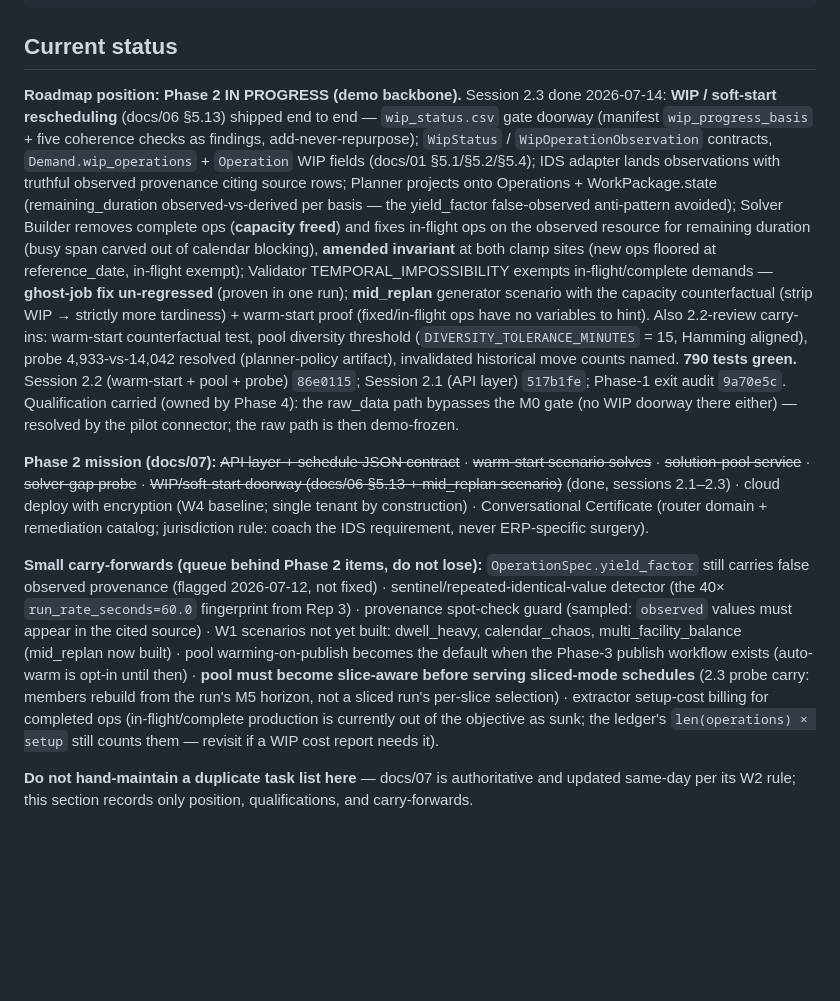
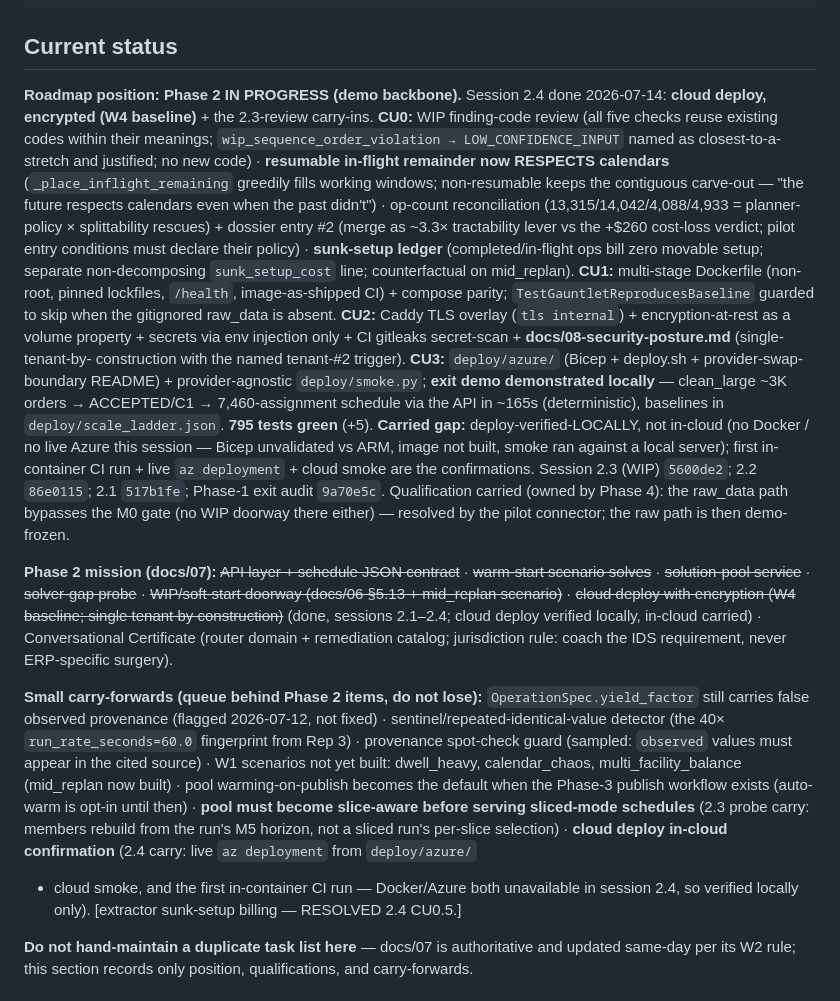
Before and after one commit to radyk/mre, a Markdown page: CLAUDE.md, the part around the change. GitHub-like rendering; blank space fills up the shorter version.

```diff
--- a/CLAUDE.md
+++ b/CLAUDE.md
@@ -89,38 +89,44 @@ tests/                Tests derived from the specs — write them from the spec
 
 ## Current status
 
-**Roadmap position: Phase 2 IN PROGRESS (demo backbone).** Session 2.3 done
-2026-07-14: **WIP / soft-start rescheduling** (docs/06 §5.13) shipped end to
-end — `wip_status.csv` gate doorway (manifest `wip_progress_basis` + five
-coherence checks as findings, add-never-repurpose); `WipStatus` /
-`WipOperationObservation` contracts, `Demand.wip_operations` + `Operation`
-WIP fields (docs/01 §5.1/§5.2/§5.4); IDS adapter lands observations with
-truthful observed provenance citing source rows; Planner projects onto
-Operations + WorkPackage.state (remaining_duration observed-vs-derived per
-basis — the yield_factor false-observed anti-pattern avoided); Solver Builder
-removes complete ops (**capacity freed**) and fixes in-flight ops on the
-observed resource for remaining duration (busy span carved out of calendar
-blocking), **amended invariant** at both clamp sites (new ops floored at
-reference_date, in-flight exempt); Validator TEMPORAL_IMPOSSIBILITY exempts
-in-flight/complete demands — **ghost-job fix un-regressed** (proven in one
-run); **mid_replan** generator scenario with the capacity counterfactual
-(strip WIP → strictly more tardiness) + warm-start proof (fixed/in-flight ops
-have no variables to hint). Also 2.2-review carry-ins: warm-start
-counterfactual test, pool diversity threshold (`DIVERSITY_TOLERANCE_MINUTES`
-= 15, Hamming aligned), probe 4,933-vs-14,042 resolved (planner-policy
-artifact), invalidated historical move counts named. **790 tests green.**
-Session 2.2 (warm-start + pool + probe) `86e0115`; Session 2.1 (API layer)
-`517b1fe`; Phase-1 exit audit `9a70e5c`. Qualification carried (owned by
-Phase 4): the raw_data path bypasses the M0 gate (no WIP doorway there either)
-— resolved by the pilot connector; the raw path is then demo-frozen.
+**Roadmap position: Phase 2 IN PROGRESS (demo backbone).** Session 2.4 done
+2026-07-14: **cloud deploy, encrypted (W4 baseline)** + the 2.3-review
+carry-ins. **CU0:** WIP finding-code review (all five checks reuse existing
+codes within their meanings; `wip_sequence_order_violation → LOW_CONFIDENCE_INPUT`
+named as closest-to-a-stretch and justified; no new code) · **resumable
+in-flight remainder now RESPECTS calendars** (`_place_inflight_remaining`
+greedily fills working windows; non-resumable keeps the contiguous carve-out —
+"the future respects calendars even when the past didn't") · op-count
+reconciliation (13,315/14,042/4,088/4,933 = planner-policy × splittability
+rescues) + dossier entry #2 (merge as ~3.3× tractability lever vs the +$260
+cost-loss verdict; pilot entry conditions must declare their policy) ·
+**sunk-setup ledger** (completed/in-flight ops bill zero movable setup; separate
+non-decomposing `sunk_setup_cost` line; counterfactual on mid_replan). **CU1:**
+multi-stage Dockerfile (non-root, pinned lockfiles, `/health`, image-as-shipped
+CI) + compose parity; `TestGauntletReproducesBaseline` guarded to skip when the
+gitignored raw_data is absent. **CU2:** Caddy TLS overlay (`tls internal`) +
+encryption-at-rest as a volume property + secrets via env injection only + CI
+gitleaks secret-scan + **docs/08-security-posture.md** (single-tenant-by-
+construction with the named tenant-#2 trigger). **CU3:** `deploy/azure/` (Bicep +
+deploy.sh + provider-swap-boundary README) + provider-agnostic `deploy/smoke.py`;
+**exit demo demonstrated locally** — clean_large ~3K orders → ACCEPTED/C1 →
+7,460-assignment schedule via the API in ~165s (deterministic), baselines in
+`deploy/scale_ladder.json`. **795 tests green** (+5). **Carried gap:**
+deploy-verified-LOCALLY, not in-cloud (no Docker / no live Azure this session —
+Bicep unvalidated vs ARM, image not built, smoke ran against a local server);
+first in-container CI run + live `az deployment` + cloud smoke are the
+confirmations. Session 2.3 (WIP) `5600de2`; 2.2 `86e0115`; 2.1 `517b1fe`;
+Phase-1 exit audit `9a70e5c`. Qualification carried (owned by Phase 4): the
+raw_data path bypasses the M0 gate (no WIP doorway there either) — resolved by
+the pilot connector; the raw path is then demo-frozen.
 
 **Phase 2 mission (docs/07):** ~~API layer + schedule JSON contract~~ ·
 ~~warm-start scenario solves~~ · ~~solution-pool service~~ · ~~solver-gap
-probe~~ · ~~WIP/soft-start doorway (docs/06 §5.13 + mid_replan scenario)~~
-(done, sessions 2.1–2.3) · cloud deploy with encryption (W4 baseline; single
-tenant by construction) · Conversational Certificate (router domain +
-remediation catalog; jurisdiction rule: coach the IDS requirement, never
-ERP-specific surgery).
+probe~~ · ~~WIP/soft-start doorway (docs/06 §5.13 + mid_replan scenario)~~ ·
+~~cloud deploy with encryption (W4 baseline; single tenant by construction)~~
+(done, sessions 2.1–2.4; cloud deploy verified locally, in-cloud carried) ·
+Conversational Certificate (router domain + remediation catalog; jurisdiction
+rule: coach the IDS requirement, never ERP-specific surgery).
 
 **Small carry-forwards (queue behind Phase 2 items, do not lose):**
 `OperationSpec.yield_factor` still carries false observed provenance
@@ -132,10 +138,11 @@ multi_facility_balance (mid_replan now built) · pool warming-on-publish
 becomes the default when the Phase-3 publish workflow exists (auto-warm is
 opt-in until then) · **pool must become slice-aware before serving
 sliced-mode schedules** (2.3 probe carry: members rebuild from the run's
-M5 horizon, not a sliced run's per-slice selection) · extractor setup-cost
-billing for completed ops (in-flight/complete production is currently out of
-the objective as sunk; the ledger's `len(operations) × setup` still counts
-them — revisit if a WIP cost report needs it).
+M5 horizon, not a sliced run's per-slice selection) · **cloud deploy
+in-cloud confirmation** (2.4 carry: live `az deployment` from `deploy/azure/`
++ cloud smoke, and the first in-container CI run — Docker/Azure both
+unavailable in session 2.4, so verified locally only). [extractor
+sunk-setup billing — RESOLVED 2.4 CU0.5.]
 
 **Do not hand-maintain a duplicate task list here** — docs/07 is authoritative
 and updated same-day per its W2 rule; this section records only position,
```
Also changed, not shown: docs/07-roadmap.md (+2 -2 lines).
